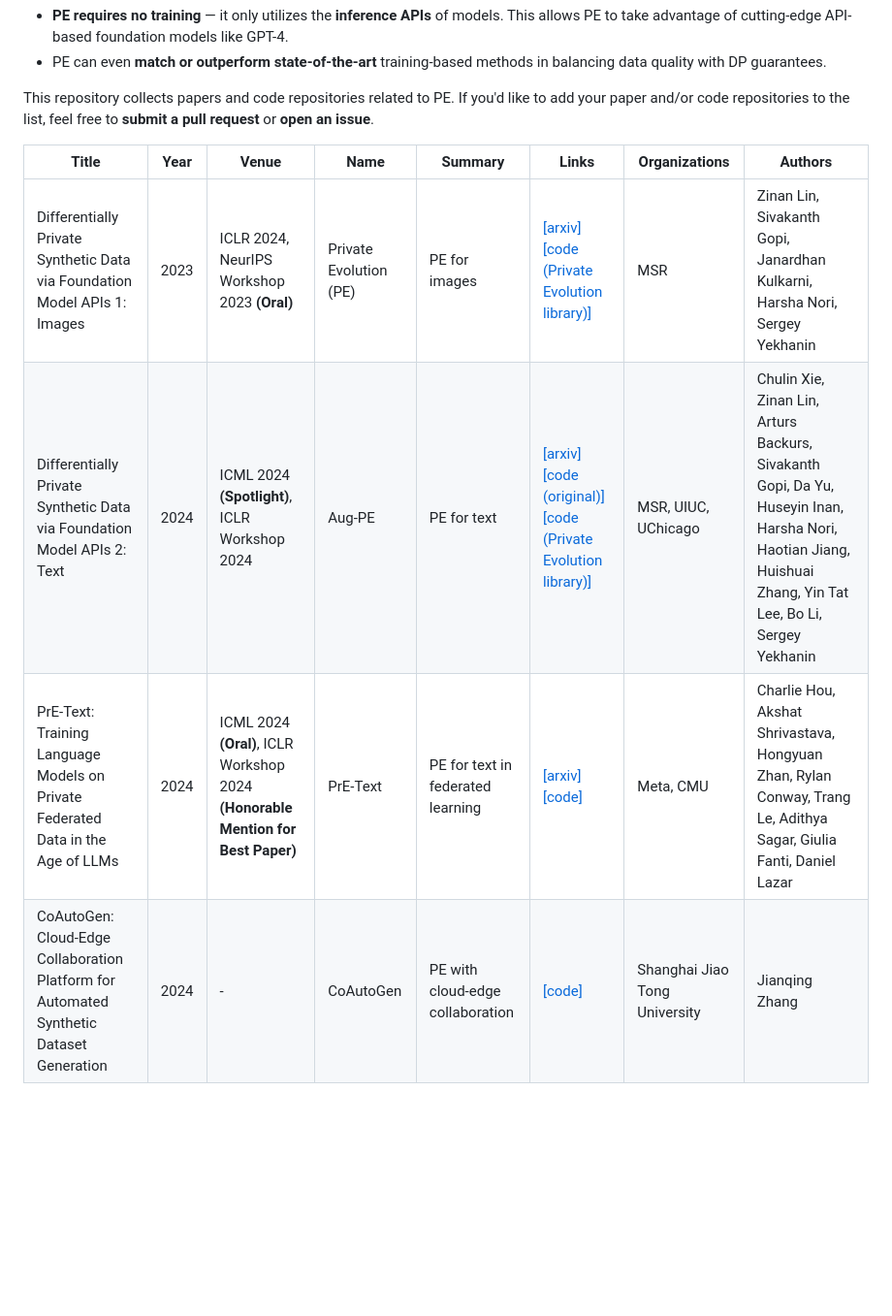
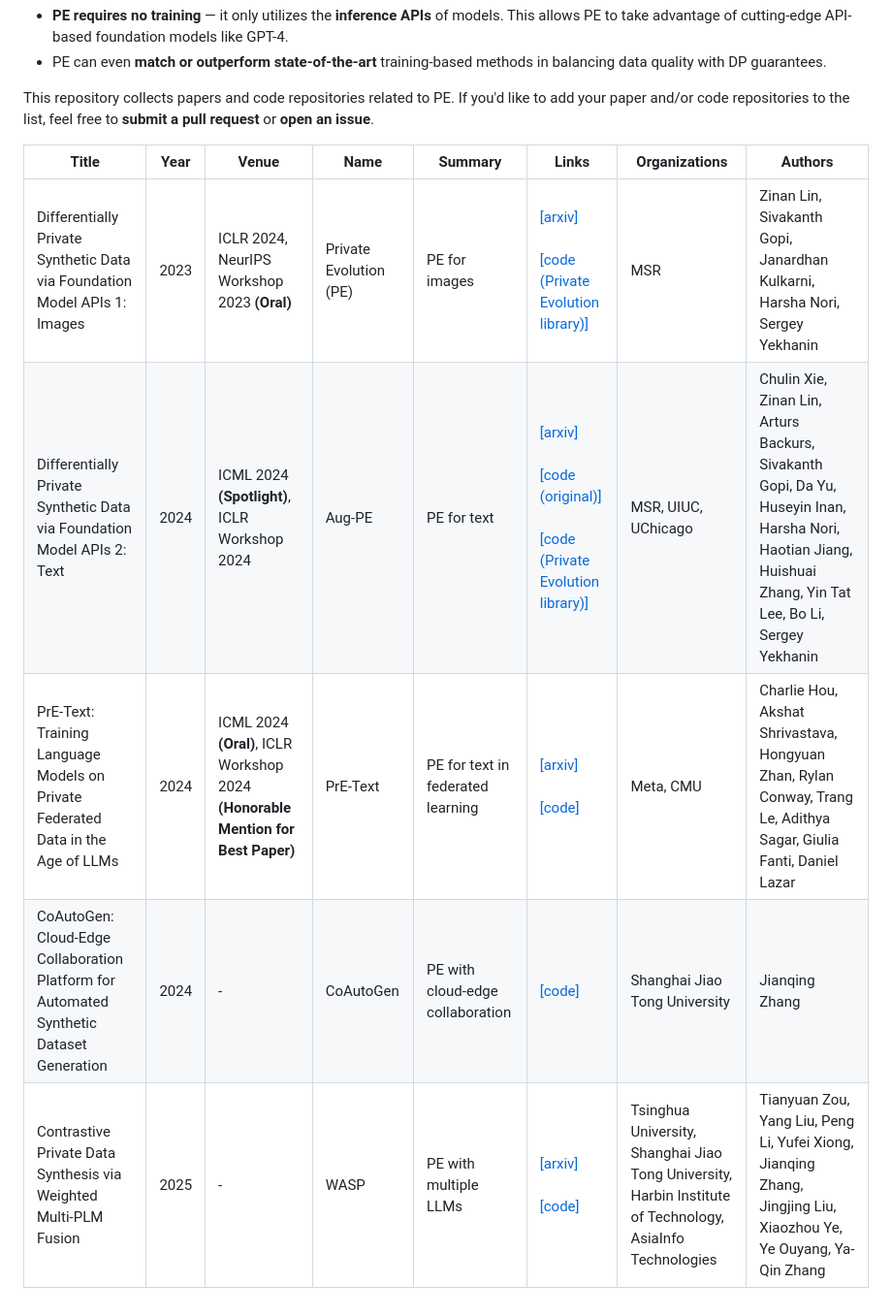
Before and after one commit to fjxmlzn/private-evolution-papers, a Markdown page: README.md, the part around the change. Shown: that part at 97% size. Rendered like a GitHub page; blank space fills up the shorter version.

Commit message:
Update the list

```diff
--- a/README.md
+++ b/README.md
@@ -8,9 +8,10 @@
 This repository collects papers and code repositories related to PE. If you'd like to add your paper and/or code repositories to the list, feel free to __submit a pull request__ or __open an issue__.
 
 
-| Title                                                                                   | Year | Venue                                                                           | Name                   | Summary                           | Links                                                                                    | Organizations                 | Authors                                                                                                                                                     |
-|-----------------------------------------------------------------------------------------|------|---------------------------------------------------------------------------------|------------------------|-----------------------------------|------------------------------------------------------------------------------------------|-------------------------------|-------------------------------------------------------------------------------------------------------------------------------------------------------------|
-| Differentially Private Synthetic Data via Foundation Model APIs 1: Images               | 2023 | ICLR 2024, NeurIPS Workshop 2023 __(Oral)__                                     | Private Evolution (PE) | PE for images                     | [[arxiv]](https://arxiv.org/abs/2305.15560) [[code (Private Evolution library)]](https://github.com/microsoft/DPSDA)     | MSR                           | Zinan Lin, Sivakanth Gopi, Janardhan Kulkarni, Harsha Nori, Sergey Yekhanin                                                                                 |
-| Differentially Private Synthetic Data via Foundation Model APIs 2: Text                 | 2024 | ICML 2024 __(Spotlight)__, ICLR Workshop 2024                                   | Aug-PE                 | PE for text                       | [[arxiv]](https://arxiv.org/abs/2403.01749) [[code (original)]](https://github.com/AI-secure/aug-pe) [[code (Private Evolution library)]](https://github.com/microsoft/DPSDA)    | MSR, UIUC, UChicago           | Chulin Xie, Zinan Lin, Arturs Backurs, Sivakanth Gopi, Da Yu, Huseyin Inan, Harsha Nori, Haotian Jiang, Huishuai Zhang, Yin Tat Lee, Bo Li, Sergey Yekhanin |
-| PrE-Text: Training Language Models on Private Federated Data in the Age of LLMs         | 2024 | ICML 2024 __(Oral)__, ICLR Workshop 2024 __(Honorable Mention for Best Paper)__ | PrE-Text               | PE for text in federated learning | [[arxiv]](https://arxiv.org/pdf/2406.02958) [[code]](https://github.com/houcharlie/PrE-Text) | Meta, CMU                     | Charlie Hou, Akshat Shrivastava, Hongyuan Zhan, Rylan Conway, Trang Le, Adithya Sagar, Giulia Fanti, Daniel Lazar                                           |
-| CoAutoGen: Cloud-Edge Collaboration Platform for Automated Synthetic Dataset Generation | 2024 | -                                                                               | CoAutoGen              | PE with cloud-edge collaboration  | [[code]](https://github.com/TsingZ0/CoAutoGen)                                             | Shanghai Jiao Tong University | Jianqing Zhang                                                                                                                                              |
+| Title                                                                                   | Year | Venue                                                                           | Name                   | Summary                           | Links                                                                                                                                                                         | Organizations                                                                                             | Authors                                                                                                                                                     |
+|-----------------------------------------------------------------------------------------|------|---------------------------------------------------------------------------------|------------------------|-----------------------------------|-------------------------------------------------------------------------------------------------------------------------------------------------------------------------------|-----------------------------------------------------------------------------------------------------------|-------------------------------------------------------------------------------------------------------------------------------------------------------------|
+| Differentially Private Synthetic Data via Foundation Model APIs 1: Images               | 2023 | ICLR 2024, NeurIPS Workshop 2023 __(Oral)__                                     | Private Evolution (PE) | PE for images                     | [[arxiv]](https://arxiv.org/abs/2305.15560) <br/><br/> [[code (Private Evolution library)]](https://github.com/microsoft/DPSDA)                                                          | MSR                                                                                                       | Zinan Lin, Sivakanth Gopi, Janardhan Kulkarni, Harsha Nori, Sergey Yekhanin                                                                                 |
+| Differentially Private Synthetic Data via Foundation Model APIs 2: Text                 | 2024 | ICML 2024 __(Spotlight)__, ICLR Workshop 2024                                   | Aug-PE                 | PE for text                       | [[arxiv]](https://arxiv.org/abs/2403.01749) <br/><br/>[[code (original)]](https://github.com/AI-secure/aug-pe) <br/><br/>[[code (Private Evolution library)]](https://github.com/microsoft/DPSDA) | MSR, UIUC, UChicago                                                                                       | Chulin Xie, Zinan Lin, Arturs Backurs, Sivakanth Gopi, Da Yu, Huseyin Inan, Harsha Nori, Haotian Jiang, Huishuai Zhang, Yin Tat Lee, Bo Li, Sergey Yekhanin |
+| PrE-Text: Training Language Models on Private Federated Data in the Age of LLMs         | 2024 | ICML 2024 __(Oral)__, ICLR Workshop 2024 __(Honorable Mention for Best Paper)__ | PrE-Text               | PE for text in federated learning | [[arxiv]](https://arxiv.org/pdf/2406.02958) <br/><br/>[[code]](https://github.com/houcharlie/PrE-Text)                                                                                  | Meta, CMU                                                                                                 | Charlie Hou, Akshat Shrivastava, Hongyuan Zhan, Rylan Conway, Trang Le, Adithya Sagar, Giulia Fanti, Daniel Lazar                                           |
+| CoAutoGen: Cloud-Edge Collaboration Platform for Automated Synthetic Dataset Generation | 2024 | -                                                                               | CoAutoGen              | PE with cloud-edge collaboration  | [[code]](https://github.com/TsingZ0/CoAutoGen)                                                                                                                                | Shanghai Jiao Tong University                                                                             | Jianqing Zhang                                                                                                                                              |
+| Contrastive Private Data Synthesis via Weighted Multi-PLM Fusion                        | 2025 | -                                                                               | WASP                   | PE with multiple LLMs             | [[arxiv]](https://arxiv.org/abs/2502.00245) <br/><br/>[[code]](https://anonymous.4open.science/r/WASP)                                                                                  | Tsinghua University, Shanghai Jiao Tong University, Harbin Institute of Technology, AsiaInfo Technologies | Tianyuan Zou, Yang Liu, Peng Li, Yufei Xiong, Jianqing Zhang, Jingjing Liu, Xiaozhou Ye, Ye Ouyang, Ya-Qin Zhang                                            |
```
